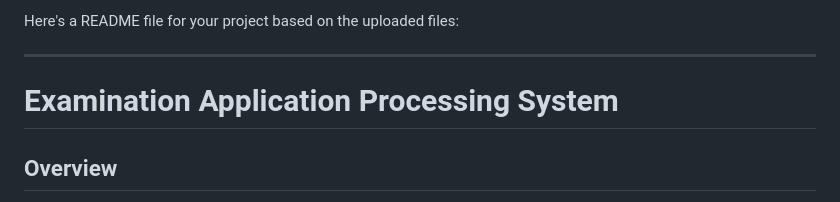
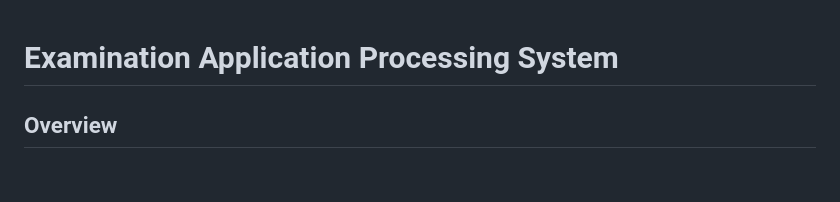
Before and after one commit to salman1237/Examination-Application-Processing-System, a Markdown page: README.md, the part around the change. GitHub-like rendering; blank space fills up the shorter version.

```diff
--- a/README.md
+++ b/README.md
@@ -1,7 +1,3 @@
-Here's a README file for your project based on the uploaded files:
-
----
-
 # Examination Application Processing System
 
 ## Overview
```
